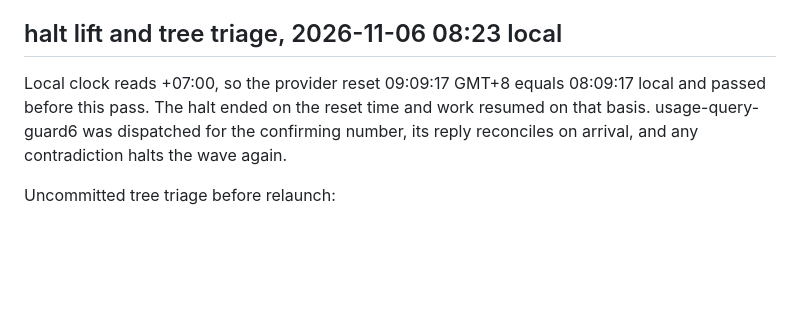
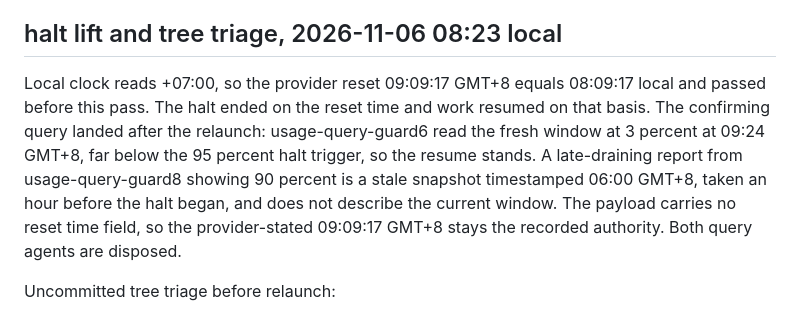
Before and after one commit to lavantien/blind-trainer, a Markdown page: artifacts/progress/hub-fanout-2026-11-05.md, the part around the change. Rendered like a GitHub page; blank space fills up the shorter version.

Commit message:
docs(progress): quota reconciliation at 3 percent after the window roll

```diff
--- a/artifacts/progress/hub-fanout-2026-11-05.md
+++ b/artifacts/progress/hub-fanout-2026-11-05.md
@@ -79,7 +79,7 @@ Resume plan after 09:09:17 local, first guard tick past the reset:
 
 ## halt lift and tree triage, 2026-11-06 08:23 local
 
-Local clock reads +07:00, so the provider reset 09:09:17 GMT+8 equals 08:09:17 local and passed before this pass. The halt ended on the reset time and work resumed on that basis. usage-query-guard6 was dispatched for the confirming number, its reply reconciles on arrival, and any contradiction halts the wave again.
+Local clock reads +07:00, so the provider reset 09:09:17 GMT+8 equals 08:09:17 local and passed before this pass. The halt ended on the reset time and work resumed on that basis. The confirming query landed after the relaunch: usage-query-guard6 read the fresh window at 3 percent at 09:24 GMT+8, far below the 95 percent halt trigger, so the resume stands. A late-draining report from usage-query-guard8 showing 90 percent is a stale snapshot timestamped 06:00 GMT+8, taken an hour before the halt began, and does not describe the current window. The payload carries no reset time field, so the provider-stated 09:09:17 GMT+8 stays the recorded authority. Both query agents are disposed.
 
 Uncommitted tree triage before relaunch:
 - Deleted as junk: default.profraw at the repo root plus 11 stale probe binaries and pdbs under playground.
```
